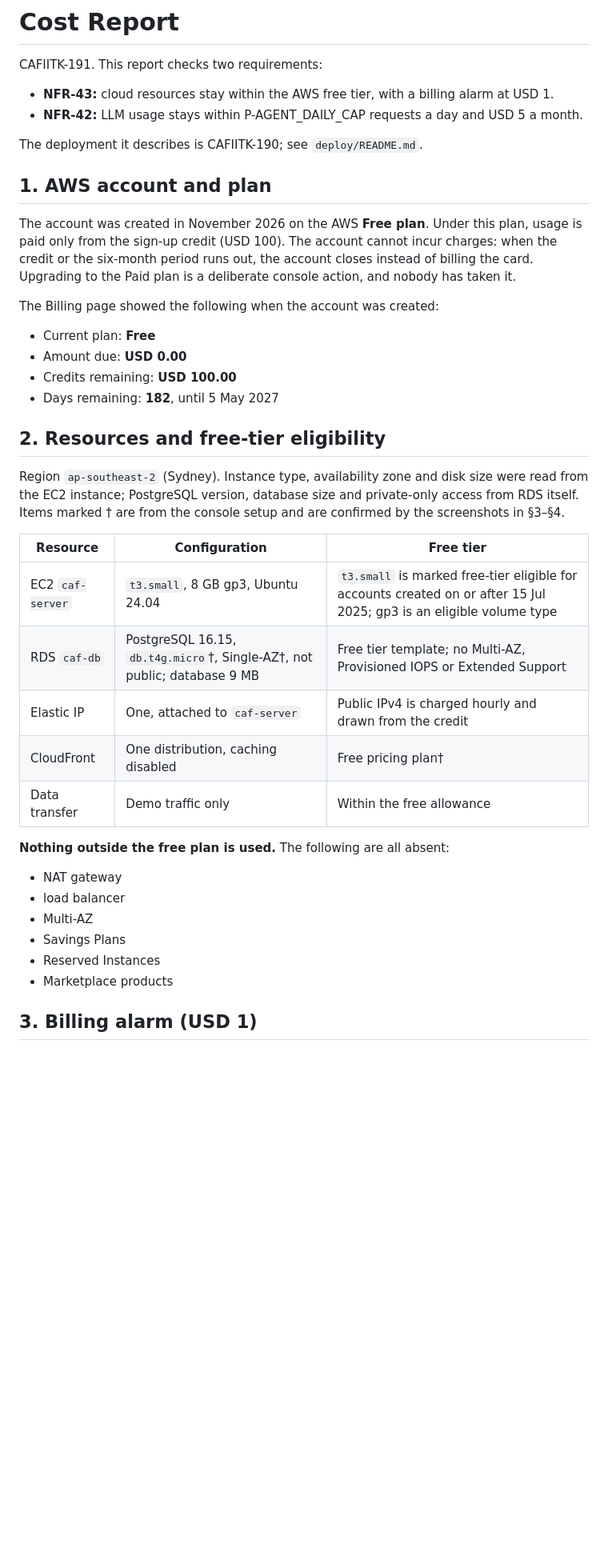
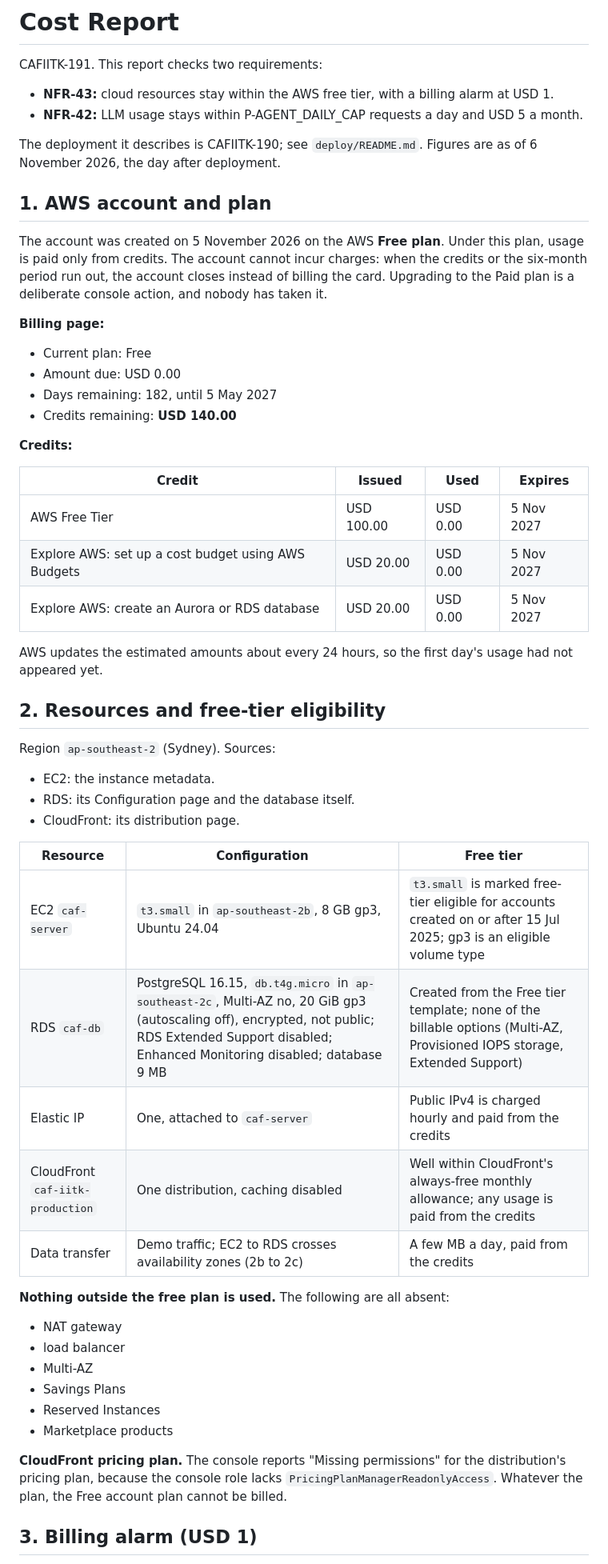
Before and after one commit to XForce-IITK/Caf-IITK, a Markdown page: Deliverables/Cost-Report.md, the part around one of its changes. Shown at 80% size. GitHub-like rendering; blank space fills up the shorter version.

Commit message:
CAFIITK-191: cost report with the billing, credit, budget and RDS evidence
Co-Authored-By: Claude Opus 5.5 <noreply@anthropic.com>

```diff
--- a/Deliverables/Cost-Report.md
+++ b/Deliverables/Cost-Report.md
@@ -5,30 +5,44 @@ CAFIITK-191. This report checks two requirements:
 - **NFR-43:** cloud resources stay within the AWS free tier, with a billing alarm at USD 1.
 - **NFR-42:** LLM usage stays within P-AGENT_DAILY_CAP requests a day and USD 5 a month.
 
-The deployment it describes is CAFIITK-190; see `deploy/README.md`.
+The deployment it describes is CAFIITK-190; see `deploy/README.md`. Figures are as of 6 November 2026, the day after deployment.
 
 ## 1. AWS account and plan
 
-The account was created in November 2026 on the AWS **Free plan**. Under this plan, usage is paid only from the sign-up credit (USD 100). The account cannot incur charges: when the credit or the six-month period runs out, the account closes instead of billing the card. Upgrading to the Paid plan is a deliberate console action, and nobody has taken it.
+The account was created on 5 November 2026 on the AWS **Free plan**. Under this plan, usage is paid only from credits. The account cannot incur charges: when the credits or the six-month period run out, the account closes instead of billing the card. Upgrading to the Paid plan is a deliberate console action, and nobody has taken it.
 
-The Billing page showed the following when the account was created:
+**Billing page:**
 
-- Current plan: **Free**
-- Amount due: **USD 0.00**
-- Credits remaining: **USD 100.00**
-- Days remaining: **182**, until 5 May 2027
+- Current plan: Free
+- Amount due: USD 0.00
+- Days remaining: 182, until 5 May 2027
+- Credits remaining: **USD 140.00**
+
+**Credits:**
+
+| Credit | Issued | Used | Expires |
+|---|---|---|---|
+| AWS Free Tier | USD 100.00 | USD 0.00 | 5 Nov 2027 |
+| Explore AWS: set up a cost budget using AWS Budgets | USD 20.00 | USD 0.00 | 5 Nov 2027 |
+| Explore AWS: create an Aurora or RDS database | USD 20.00 | USD 0.00 | 5 Nov 2027 |
+
+AWS updates the estimated amounts about every 24 hours, so the first day's usage had not appeared yet.
 
 ## 2. Resources and free-tier eligibility
 
-Region `ap-southeast-2` (Sydney). Instance type, availability zone and disk size were read from the EC2 instance; PostgreSQL version, database size and private-only access from RDS itself. Items marked † are from the console setup and are confirmed by the screenshots in §3–§4.
+Region `ap-southeast-2` (Sydney). Sources:
+
+- EC2: the instance metadata.
+- RDS: its Configuration page and the database itself.
+- CloudFront: its distribution page.
 
 | Resource | Configuration | Free tier |
 |---|---|---|
-| EC2 `caf-server` | `t3.small`, 8 GB gp3, Ubuntu 24.04 | `t3.small` is marked free-tier eligible for accounts created on or after 15 Jul 2025; gp3 is an eligible volume type |
-| RDS `caf-db` | PostgreSQL 16.15, `db.t4g.micro`†, Single-AZ†, not public; database 9 MB | Free tier template; no Multi-AZ, Provisioned IOPS or Extended Support |
-| Elastic IP | One, attached to `caf-server` | Public IPv4 is charged hourly and drawn from the credit |
-| CloudFront | One distribution, caching disabled | Free pricing plan† |
-| Data transfer | Demo traffic only | Within the free allowance |
+| EC2 `caf-server` | `t3.small` in `ap-southeast-2b`, 8 GB gp3, Ubuntu 24.04 | `t3.small` is marked free-tier eligible for accounts created on or after 15 Jul 2025; gp3 is an eligible volume type |
+| RDS `caf-db` | PostgreSQL 16.15, `db.t4g.micro` in `ap-southeast-2c`, Multi-AZ no, 20 GiB gp3 (autoscaling off), encrypted, not public; RDS Extended Support disabled; Enhanced Monitoring disabled; database 9 MB | Created from the Free tier template; none of the billable options (Multi-AZ, Provisioned IOPS storage, Extended Support) |
+| Elastic IP | One, attached to `caf-server` | Public IPv4 is charged hourly and paid from the credits |
+| CloudFront `caf-iitk-production` | One distribution, caching disabled | Well within CloudFront's always-free monthly allowance; any usage is paid from the credits |
+| Data transfer | Demo traffic; EC2 to RDS crosses availability zones (2b to 2c) | A few MB a day, paid from the credits |
 
 **Nothing outside the free plan is used.** The following are all absent:
 
@@ -39,5 +53,7 @@ Region `ap-southeast-2` (Sydney). Instance type, availability zone and disk size
 - Reserved Instances
 - Marketplace products
 
+**CloudFront pricing plan.** The console reports "Missing permissions" for the distribution's pricing plan, because the console role lacks `PricingPlanManagerReadonlyAccess`. Whatever the plan, the Free account plan cannot be billed.
+
 ## 3. Billing alarm (USD 1)
 
```
Also changed, not shown: other parts of Deliverables/Cost-Report.md (+15 -6 lines).
